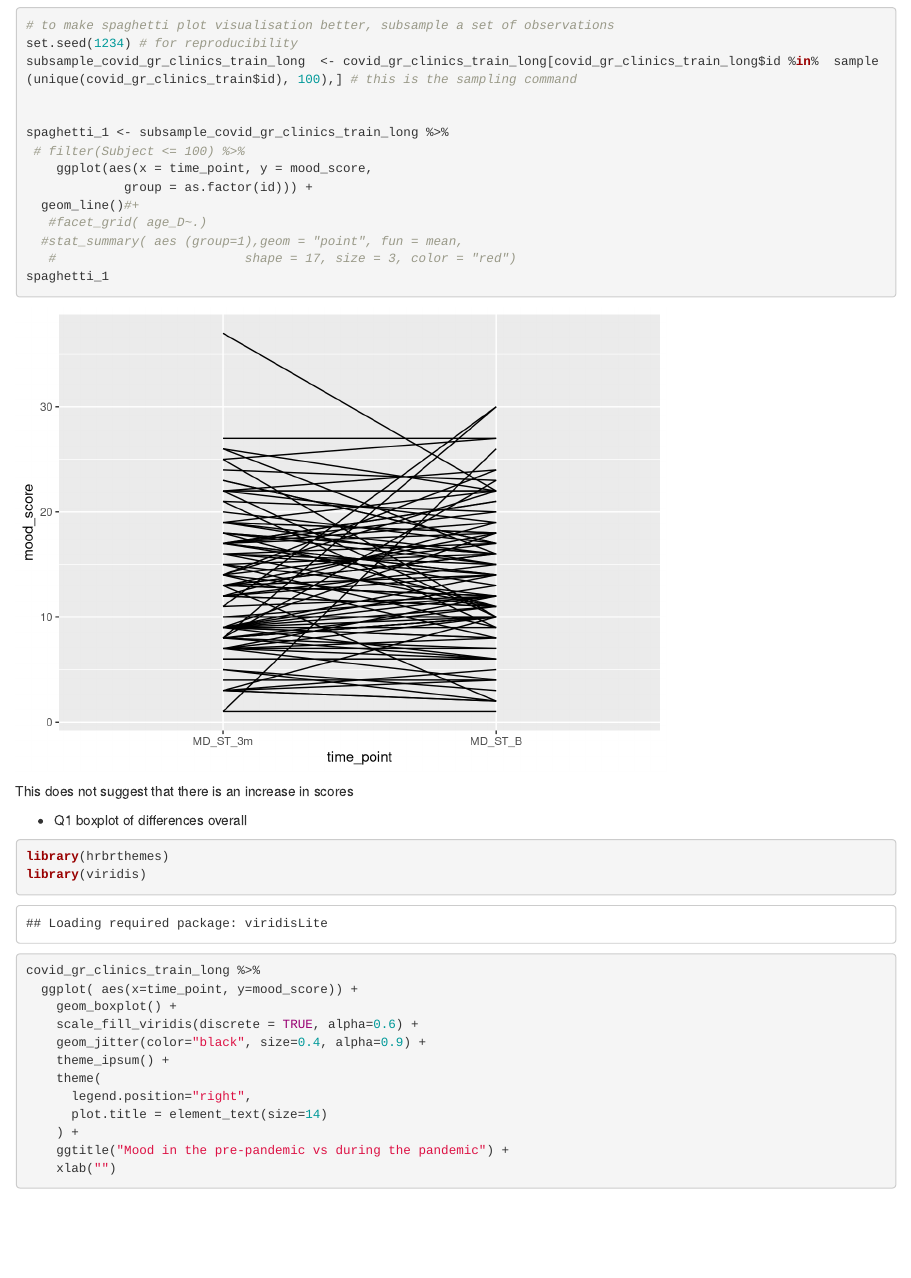
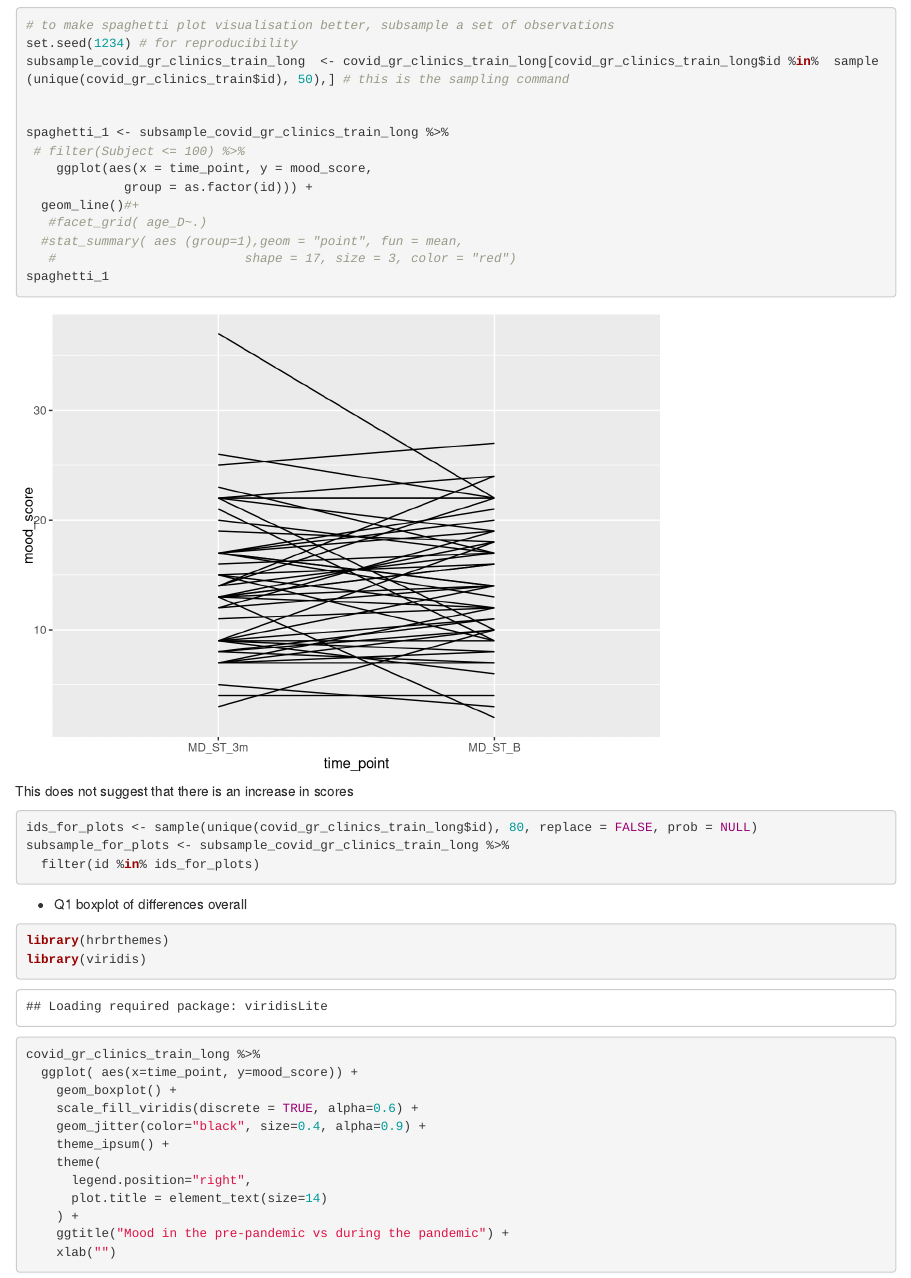
Before and after one commit to Argyris36/greek_covid, an R Markdown document (code_for_covid_gr_clinics.Rmd): the page in a window 1100 px wide, from 7340 px down. Rendered offline with R 4.5, knitr and Pandoc, with nearby package versions; some code elsewhere in the file could not run offline.

Commit message:
updated the plots

````diff
--- a/code_for_covid_gr_clinics.Rmd
+++ b/code_for_covid_gr_clinics.Rmd
@@ -259,7 +259,7 @@ Also, it is interesting that the variability seems higher--the SD seems to be hi
 ```{r}
 # to make spaghetti plot visualisation better, subsample a set of observations
 set.seed(1234) # for reproducibility
-subsample_covid_gr_clinics_train_long  <- covid_gr_clinics_train_long[covid_gr_clinics_train_long$id %in%  sample(unique(covid_gr_clinics_train$id), 100),] # this is the sampling command
+subsample_covid_gr_clinics_train_long  <- covid_gr_clinics_train_long[covid_gr_clinics_train_long$id %in%  sample(unique(covid_gr_clinics_train$id), 50),] # this is the sampling command
 
 
 spaghetti_1 <- subsample_covid_gr_clinics_train_long %>%
@@ -273,6 +273,16 @@ spaghetti_1 <- subsample_covid_gr_clinics_train_long %>%
 spaghetti_1
 ```
 This does not suggest that there is an increase in scores
+
+
+```{r}
+ids_for_plots <- sample(unique(covid_gr_clinics_train_long$id), 80, replace = FALSE, prob = NULL)
+subsample_for_plots <- subsample_covid_gr_clinics_train_long %>%
+  filter(id %in% ids_for_plots)
+```
+
+
+
 
 - Q1 boxplot of differences overall
 
````
